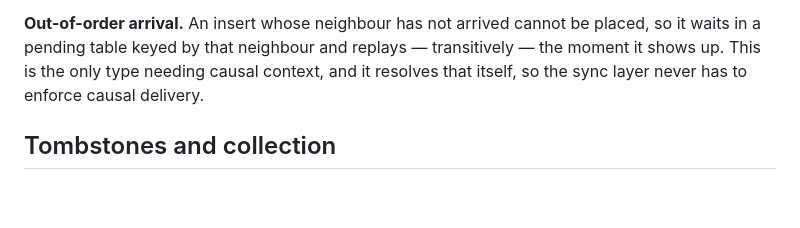
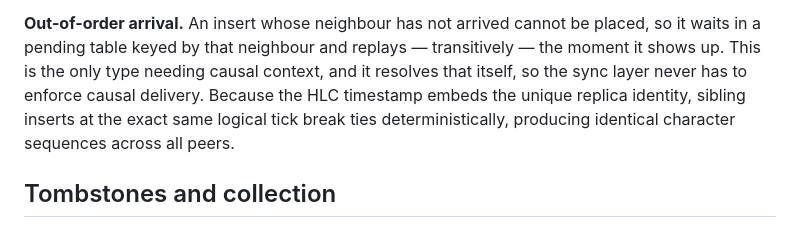
Before and after one commit to shreshth006/rivulet, a Markdown page: docs/02-crdt-design.md, the part around the change. Drawn GitHub-style; blank space fills up the shorter version.

Commit message:
docs: document deterministic tie-breaking for concurrent RGA text inserts

```diff
--- a/docs/02-crdt-design.md
+++ b/docs/02-crdt-design.md
@@ -128,7 +128,9 @@ flat comparison skips the whole subtree at once.
 placed, so it waits in a pending table keyed by that neighbour and replays —
 transitively — the moment it shows up. This is the only type needing causal
 context, and it resolves that itself, so the sync layer never has to enforce
-causal delivery.
+causal delivery. Because the HLC timestamp embeds the unique replica identity,
+sibling inserts at the exact same logical tick break ties deterministically,
+producing identical character sequences across all peers.
 
 ## Tombstones and collection
 
```
